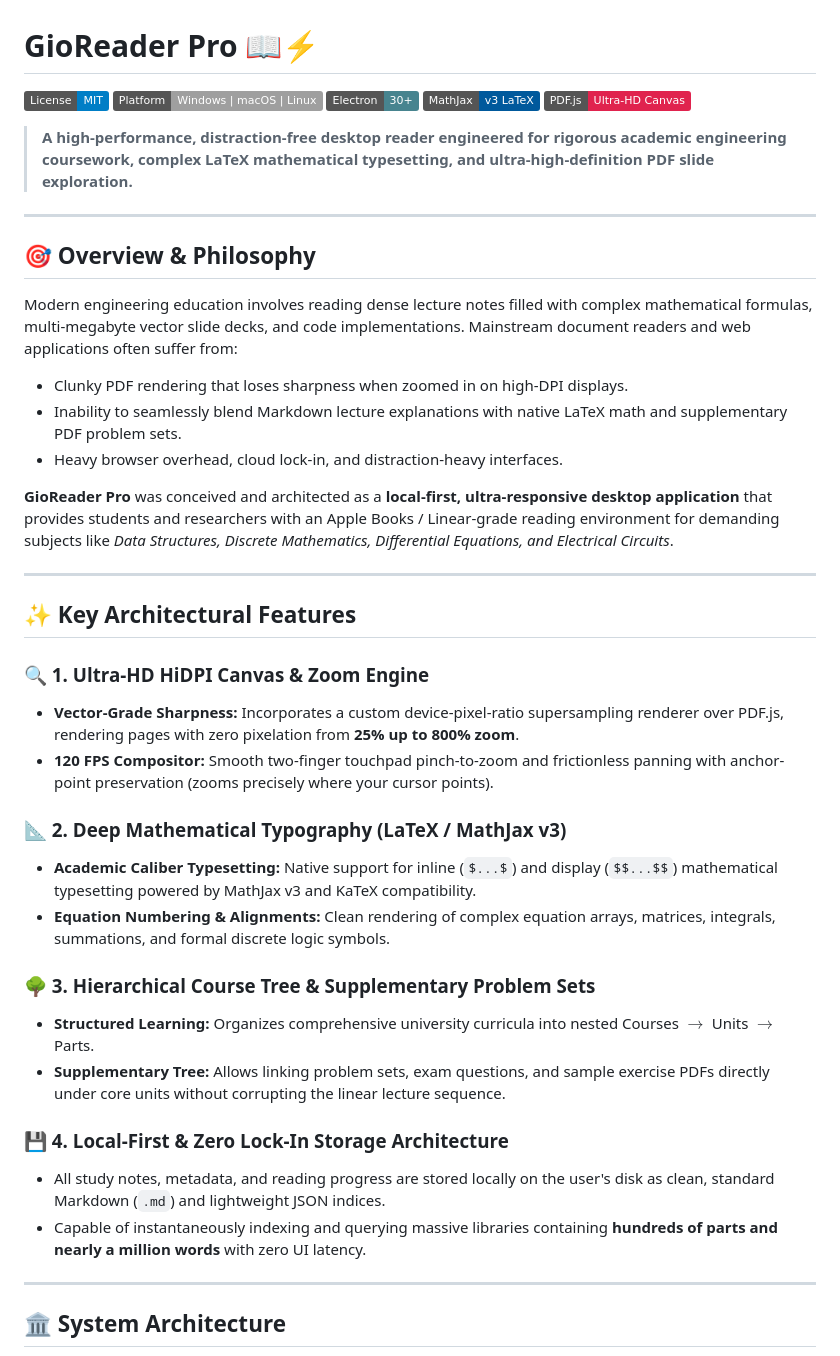
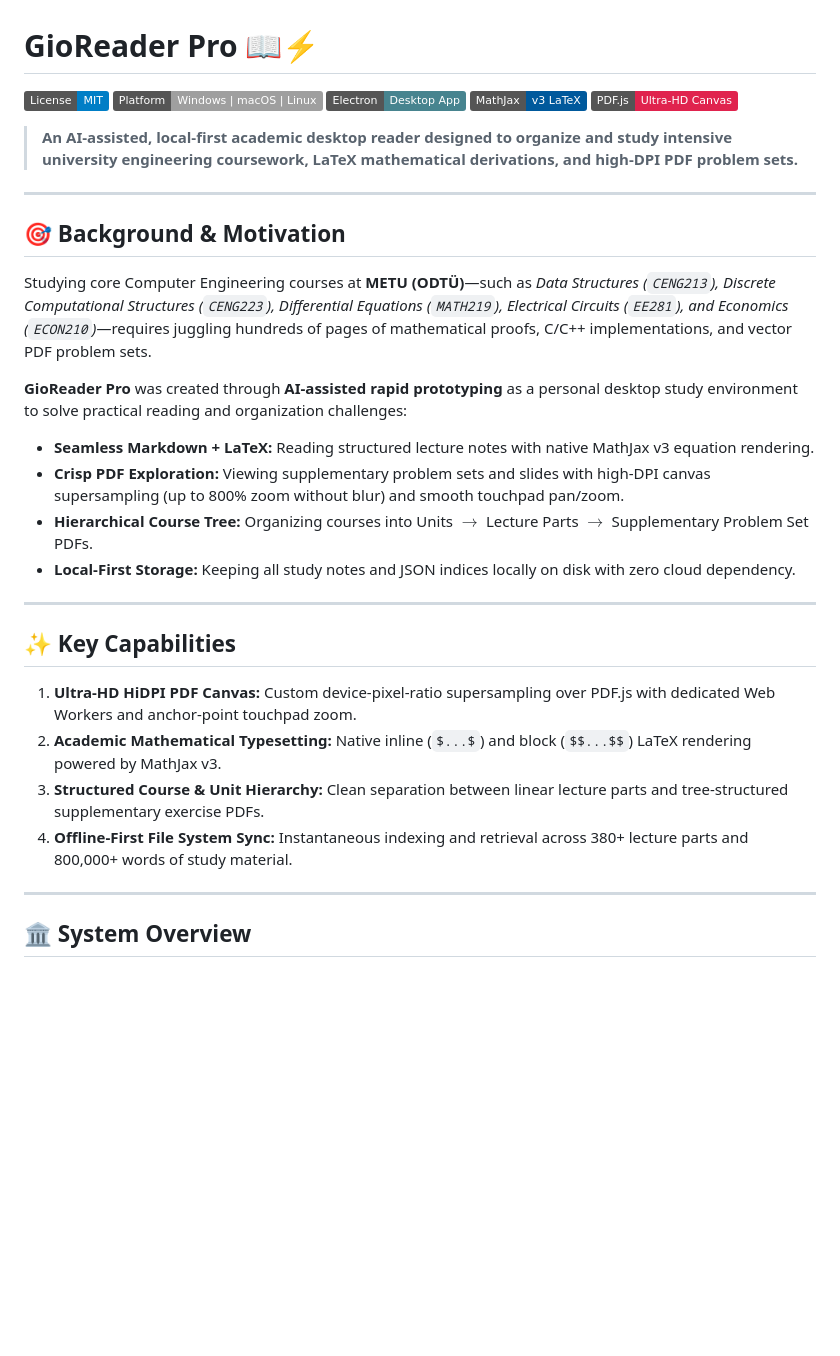
Before and after one commit to GioGorkem/gioreader-pro, a Markdown page: README.md, the part around one of its changes. GitHub-like rendering; badges without logos; blank space fills up the shorter version.

````diff
--- a/README.md
+++ b/README.md
@@ -2,46 +2,36 @@
 
 [![License: MIT](https://img.shields.io/badge/License-MIT-blue.svg)](LICENSE)
 [![Platform](https://img.shields.io/badge/Platform-Windows%20%7C%20macOS%20%7C%20Linux-lightgrey.svg)](https://github.com/GioGorkem/gioreader-pro)
-[![Electron](https://img.shields.io/badge/Electron-30+-47848F?logo=electron&logoColor=white)](https://www.electronjs.org/)
+[![Electron](https://img.shields.io/badge/Electron-Desktop_App-47848F?logo=electron&logoColor=white)](https://www.electronjs.org/)
 [![LaTeX](https://img.shields.io/badge/MathJax-v3%20LaTeX-00599C?logo=latex&logoColor=white)](https://www.mathjax.org/)
 [![PDF.js](https://img.shields.io/badge/PDF.js-Ultra--HD%20Canvas-E0234E)](https://mozilla.github.io/pdf.js/)
 
-> **A high-performance, distraction-free desktop reader engineered for rigorous academic engineering coursework, complex LaTeX mathematical typesetting, and ultra-high-definition PDF slide exploration.**
+> **An AI-assisted, local-first academic desktop reader designed to organize and study intensive university engineering coursework, LaTeX mathematical derivations, and high-DPI PDF problem sets.**
 
 ---
 
-## 🎯 Overview & Philosophy
+## 🎯 Background & Motivation
 
-Modern engineering education involves reading dense lecture notes filled with complex mathematical formulas, multi-megabyte vector slide decks, and code implementations. Mainstream document readers and web applications often suffer from:
-* Clunky PDF rendering that loses sharpness when zoomed in on high-DPI displays.
-* Inability to seamlessly blend Markdown lecture explanations with native LaTeX math and supplementary PDF problem sets.
-* Heavy browser overhead, cloud lock-in, and distraction-heavy interfaces.
+Studying core Computer Engineering courses at **METU (ODTÜ)**—such as *Data Structures (`CENG213`), Discrete Computational Structures (`CENG223`), Differential Equations (`MATH219`), Electrical Circuits (`EE281`), and Economics (`ECON210`)*—requires juggling hundreds of pages of mathematical proofs, C/C++ implementations, and vector PDF problem sets.
 
-**GioReader Pro** was conceived and architected as a **local-first, ultra-responsive desktop application** that provides students and researchers with an Apple Books / Linear-grade reading environment for demanding subjects like *Data Structures, Discrete Mathematics, Differential Equations, and Electrical Circuits*.
+**GioReader Pro** was created through **AI-assisted rapid prototyping** as a personal desktop study environment to solve practical reading and organization challenges:
+* **Seamless Markdown + LaTeX:** Reading structured lecture notes with native MathJax v3 equation rendering.
+* **Crisp PDF Exploration:** Viewing supplementary problem sets and slides with high-DPI canvas supersampling (up to 800% zoom without blur) and smooth touchpad pan/zoom.
+* **Hierarchical Course Tree:** Organizing courses into Units $\to$ Lecture Parts $\to$ Supplementary Problem Set PDFs.
+* **Local-First Storage:** Keeping all study notes and JSON indices locally on disk with zero cloud dependency.
 
 ---
 
-## ✨ Key Architectural Features
+## ✨ Key Capabilities
 
-### 🔍 1. Ultra-HD HiDPI Canvas & Zoom Engine
-* **Vector-Grade Sharpness:** Incorporates a custom device-pixel-ratio supersampling renderer over PDF.js, rendering pages with zero pixelation from **25% up to 800% zoom**.
-* **120 FPS Compositor:** Smooth two-finger touchpad pinch-to-zoom and frictionless panning with anchor-point preservation (zooms precisely where your cursor points).
-
-### 📐 2. Deep Mathematical Typography (LaTeX / MathJax v3)
-* **Academic Caliber Typesetting:** Native support for inline (`$...$`) and display (`$$...$$`) mathematical typesetting powered by MathJax v3 and KaTeX compatibility.
-* **Equation Numbering & Alignments:** Clean rendering of complex equation arrays, matrices, integrals, summations, and formal discrete logic symbols.
-
-### 🌳 3. Hierarchical Course Tree & Supplementary Problem Sets
-* **Structured Learning:** Organizes comprehensive university curricula into nested Courses $\to$ Units $\to$ Parts.
-* **Supplementary Tree:** Allows linking problem sets, exam questions, and sample exercise PDFs directly under core units without corrupting the linear lecture sequence.
-
-### 💾 4. Local-First & Zero Lock-In Storage Architecture
-* All study notes, metadata, and reading progress are stored locally on the user's disk as clean, standard Markdown (`.md`) and lightweight JSON indices.
-* Capable of instantaneously indexing and querying massive libraries containing **hundreds of parts and nearly a million words** with zero UI latency.
+1. **Ultra-HD HiDPI PDF Canvas:** Custom device-pixel-ratio supersampling over PDF.js with dedicated Web Workers and anchor-point touchpad zoom.
+2. **Academic Mathematical Typesetting:** Native inline (`$...$`) and block (`$$...$$`) LaTeX rendering powered by MathJax v3.
+3. **Structured Course & Unit Hierarchy:** Clean separation between linear lecture parts and tree-structured supplementary exercise PDFs.
+4. **Offline-First File System Sync:** Instantaneous indexing and retrieval across 380+ lecture parts and 800,000+ words of study material.
 
 ---
 
-## 🏛️ System Architecture
+## 🏛️ System Overview
 
 ```mermaid
 flowchart TD
````
Also changed, not shown: other parts of README.md (+30 -56 lines).
